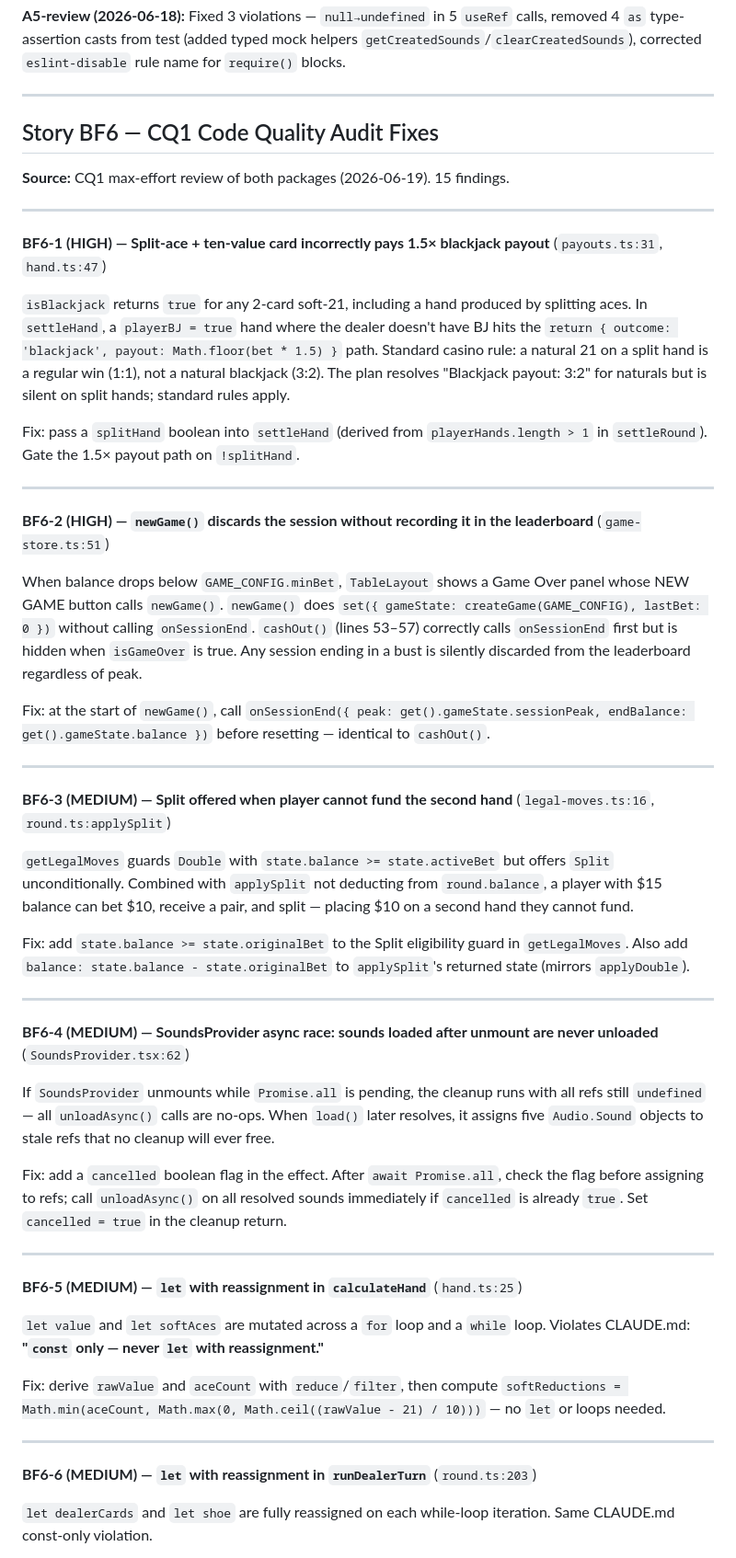
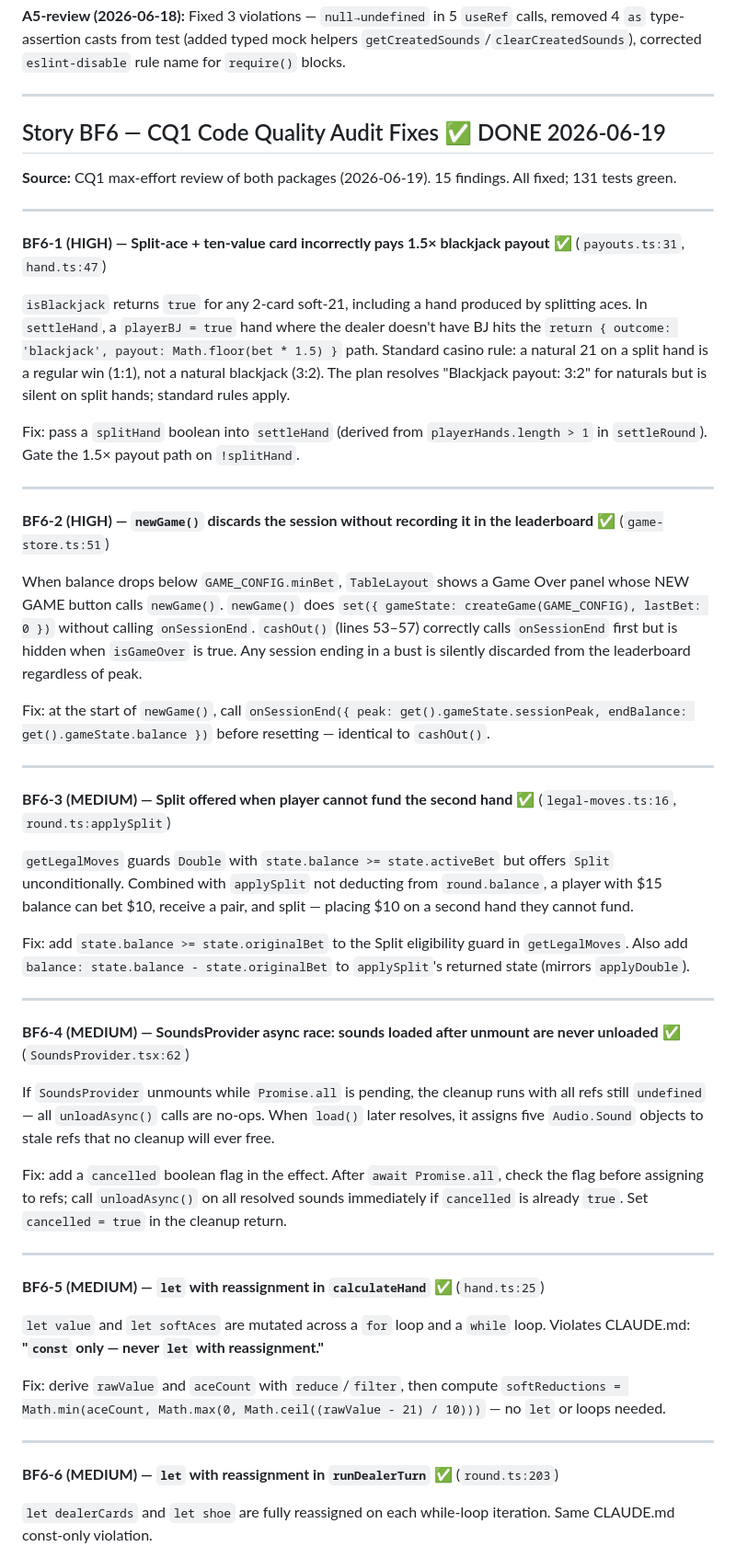
Before and after one commit to shushy245/real-blackjack, a Markdown page: docs/plan.md, the part around one of its changes. Shown at 92% size. Drawn GitHub-style.

```diff
--- a/docs/plan.md
+++ b/docs/plan.md
@@ -707,13 +707,13 @@ const handlePress = (): void => {
 
 ---
 
-## Story BF6 — CQ1 Code Quality Audit Fixes
+## Story BF6 — CQ1 Code Quality Audit Fixes ✅ DONE 2026-06-19
 
-**Source:** CQ1 max-effort review of both packages (2026-06-19). 15 findings.
+**Source:** CQ1 max-effort review of both packages (2026-06-19). 15 findings. All fixed; 131 tests green.
 
 ---
 
-**BF6-1 (HIGH) — Split-ace + ten-value card incorrectly pays 1.5× blackjack payout** (`payouts.ts:31`, `hand.ts:47`)
+**BF6-1 (HIGH) — Split-ace + ten-value card incorrectly pays 1.5× blackjack payout** ✅ (`payouts.ts:31`, `hand.ts:47`)
 
 `isBlackjack` returns `true` for any 2-card soft-21, including a hand produced by splitting aces. In `settleHand`, a `playerBJ = true` hand where the dealer doesn't have BJ hits the `return { outcome: 'blackjack', payout: Math.floor(bet * 1.5) }` path. Standard casino rule: a natural 21 on a split hand is a regular win (1:1), not a natural blackjack (3:2). The plan resolves "Blackjack payout: 3:2" for naturals but is silent on split hands; standard rules apply.
 
@@ -721,7 +721,7 @@ Fix: pass a `splitHand` boolean into `settleHand` (derived from `playerHands.len
 
 ---
 
-**BF6-2 (HIGH) — `newGame()` discards the session without recording it in the leaderboard** (`game-store.ts:51`)
+**BF6-2 (HIGH) — `newGame()` discards the session without recording it in the leaderboard** ✅ (`game-store.ts:51`)
 
 When balance drops below `GAME_CONFIG.minBet`, `TableLayout` shows a Game Over panel whose NEW GAME button calls `newGame()`. `newGame()` does `set({ gameState: createGame(GAME_CONFIG), lastBet: 0 })` without calling `onSessionEnd`. `cashOut()` (lines 53–57) correctly calls `onSessionEnd` first but is hidden when `isGameOver` is true. Any session ending in a bust is silently discarded from the leaderboard regardless of peak.
 
@@ -729,7 +729,7 @@ Fix: at the start of `newGame()`, call `onSessionEnd({ peak: get().gameState.ses
 
 ---
 
-**BF6-3 (MEDIUM) — Split offered when player cannot fund the second hand** (`legal-moves.ts:16`, `round.ts:applySplit`)
+**BF6-3 (MEDIUM) — Split offered when player cannot fund the second hand** ✅ (`legal-moves.ts:16`, `round.ts:applySplit`)
 
 `getLegalMoves` guards `Double` with `state.balance >= state.activeBet` but offers `Split` unconditionally. Combined with `applySplit` not deducting from `round.balance`, a player with $15 balance can bet $10, receive a pair, and split — placing $10 on a second hand they cannot fund.
 
@@ -737,7 +737,7 @@ Fix: add `state.balance >= state.originalBet` to the Split eligibility guard in
 
 ---
 
-**BF6-4 (MEDIUM) — SoundsProvider async race: sounds loaded after unmount are never unloaded** (`SoundsProvider.tsx:62`)
+**BF6-4 (MEDIUM) — SoundsProvider async race: sounds loaded after unmount are never unloaded** ✅ (`SoundsProvider.tsx:62`)
 
 If `SoundsProvider` unmounts while `Promise.all` is pending, the cleanup runs with all refs still `undefined` — all `unloadAsync()` calls are no-ops. When `load()` later resolves, it assigns five `Audio.Sound` objects to stale refs that no cleanup will ever free.
 
@@ -745,7 +745,7 @@ Fix: add a `cancelled` boolean flag in the effect. After `await Promise.all`, ch
 
 ---
 
-**BF6-5 (MEDIUM) — `let` with reassignment in `calculateHand`** (`hand.ts:25`)
+**BF6-5 (MEDIUM) — `let` with reassignment in `calculateHand`** ✅ (`hand.ts:25`)
 
 `let value` and `let softAces` are mutated across a `for` loop and a `while` loop. Violates CLAUDE.md: **"`const` only — never `let` with reassignment."**
 
@@ -753,7 +753,7 @@ Fix: derive `rawValue` and `aceCount` with `reduce`/`filter`, then compute `soft
 
 ---
 
-**BF6-6 (MEDIUM) — `let` with reassignment in `runDealerTurn`** (`round.ts:203`)
+**BF6-6 (MEDIUM) — `let` with reassignment in `runDealerTurn`** ✅ (`round.ts:203`)
 
 `let dealerCards` and `let shoe` are fully reassigned on each while-loop iteration. Same CLAUDE.md const-only violation.
 
```
Also changed, not shown: other parts of docs/plan.md (+33 -9 lines).
